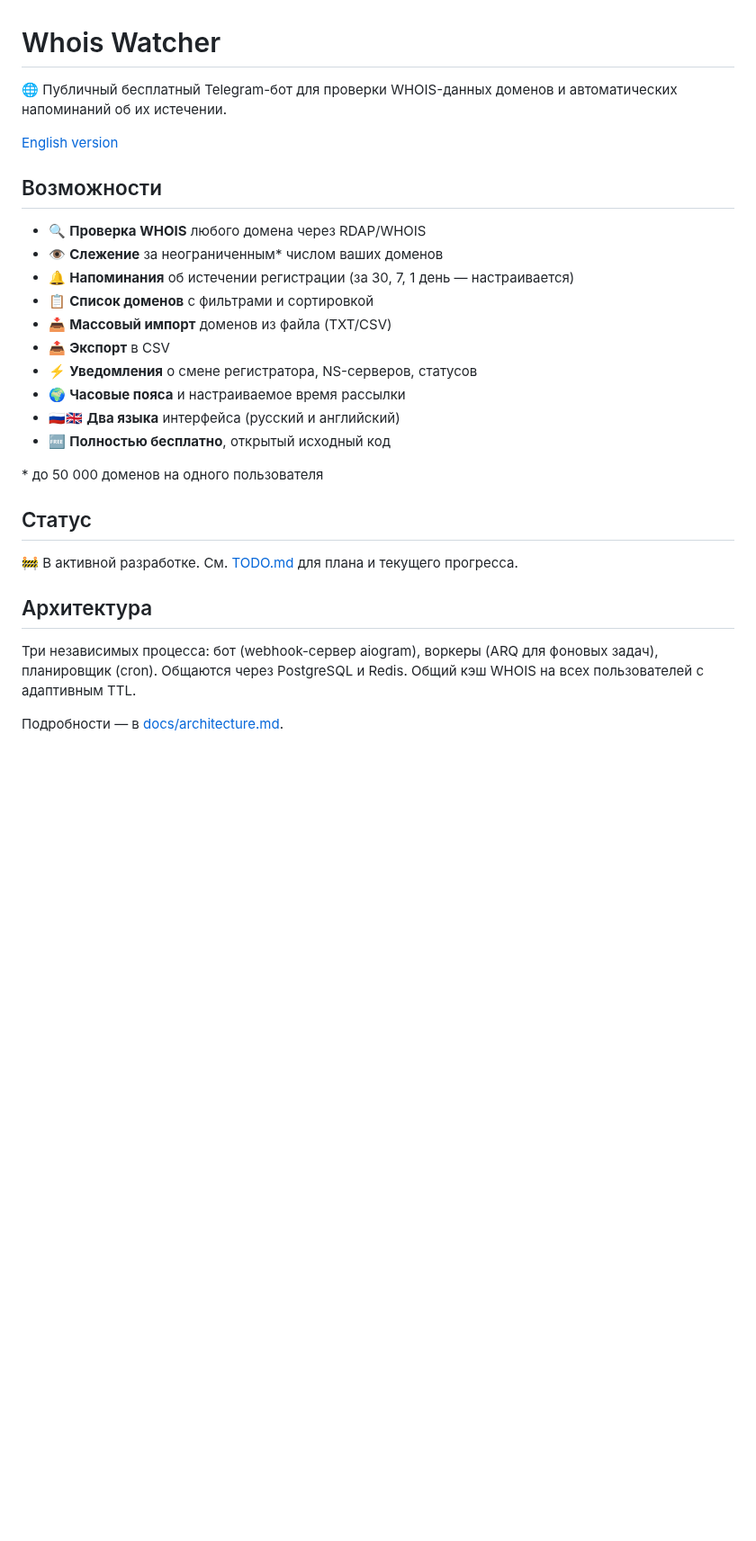
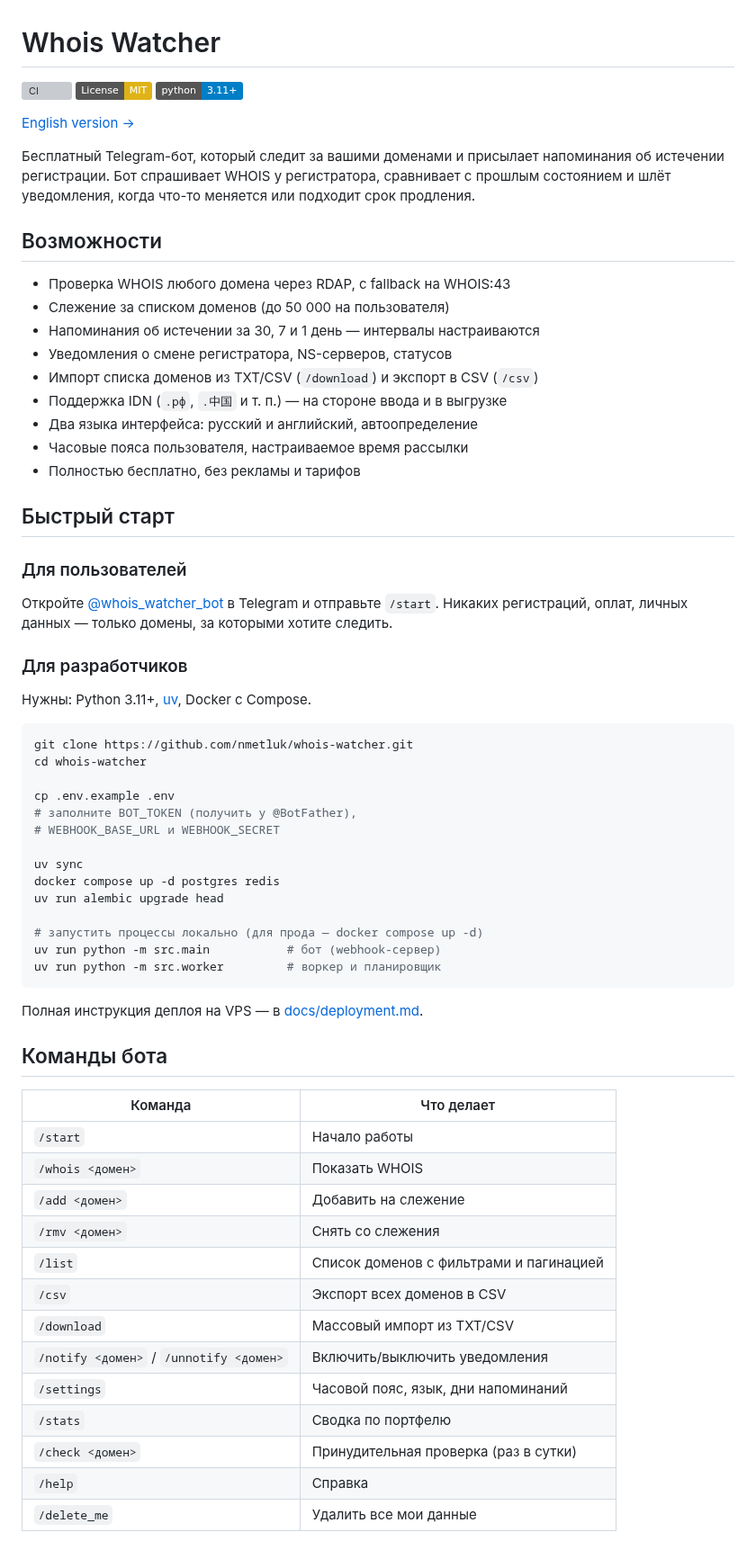
Before and after one commit to nmetluk/whois-watcher, a Markdown page: README.md, the part around one of its changes. Shown at 90% size. GitHub-like rendering; badges without logos; blank space fills up the shorter version; grey boxes are pictures that could not be loaded.

````diff
--- a/README.md
+++ b/README.md
@@ -1,30 +1,75 @@
 # Whois Watcher
 
-🌐 Публичный бесплатный Telegram-бот для проверки WHOIS-данных доменов и автоматических напоминаний об их истечении.
+[![CI](https://github.com/nmetluk/whois-watcher/actions/workflows/ci.yml/badge.svg)](https://github.com/nmetluk/whois-watcher/actions/workflows/ci.yml)
+[![License: MIT](https://img.shields.io/badge/License-MIT-yellow.svg)](LICENSE)
+[![Python 3.11+](https://img.shields.io/badge/python-3.11+-blue.svg)](https://www.python.org/downloads/)
 
-[English version](README.en.md)
+[English version →](README.en.md)
+
+Бесплатный Telegram-бот, который следит за вашими доменами и присылает
+напоминания об истечении регистрации. Бот спрашивает WHOIS у регистратора,
+сравнивает с прошлым состоянием и шлёт уведомления, когда что-то меняется
+или подходит срок продления.
 
 ## Возможности
 
-- 🔍 **Проверка WHOIS** любого домена через RDAP/WHOIS
-- 👁 **Слежение** за неограниченным* числом ваших доменов
-- 🔔 **Напоминания** об истечении регистрации (за 30, 7, 1 день — настраивается)
-- 📋 **Список доменов** с фильтрами и сортировкой
-- 📥 **Массовый импорт** доменов из файла (TXT/CSV)
-- 📤 **Экспорт** в CSV
-- ⚡ **Уведомления** о смене регистратора, NS-серверов, статусов
-- 🌍 **Часовые пояса** и настраиваемое время рассылки
-- 🇷🇺🇬🇧 **Два языка** интерфейса (русский и английский)
-- 🆓 **Полностью бесплатно**, открытый исходный код
+- Проверка WHOIS любого домена через RDAP, с fallback на WHOIS:43
+- Слежение за списком доменов (до 50 000 на пользователя)
+- Напоминания об истечении за 30, 7 и 1 день — интервалы настраиваются
+- Уведомления о смене регистратора, NS-серверов, статусов
+- Импорт списка доменов из TXT/CSV (`/download`) и экспорт в CSV (`/csv`)
+- Поддержка IDN (`.рф`, `.中国` и т. п.) — на стороне ввода и в выгрузке
+- Два языка интерфейса: русский и английский, автоопределение
+- Часовые пояса пользователя, настраиваемое время рассылки
+- Полностью бесплатно, без рекламы и тарифов
 
-\* до 50 000 доменов на одного пользователя
+## Быстрый старт
 
-## Статус
+### Для пользователей
 
-🚧 В активной разработке. См. [TODO.md](TODO.md) для плана и текущего прогресса.
+Откройте [@whois_watcher_bot](https://t.me/whois_watcher_bot) в Telegram
+и отправьте `/start`. Никаких регистраций, оплат, личных данных — только
+домены, за которыми хотите следить.
 
-## Архитектура
+### Для разработчиков
 
-Три независимых процесса: бот (webhook-сервер aiogram), воркеры (ARQ для фоновых задач), планировщик (cron). Общаются через PostgreSQL и Redis. Общий кэш WHOIS на всех пользователей с адаптивным TTL.
+Нужны: Python 3.11+, [uv](https://github.com/astral-sh/uv),
+Docker с Compose.
 
-Подробности — в [docs/architecture.md](docs/architecture.md).
+```bash
+git clone https://github.com/nmetluk/whois-watcher.git
+cd whois-watcher
+
+cp .env.example .env
+# заполните BOT_TOKEN (получить у @BotFather),
+# WEBHOOK_BASE_URL и WEBHOOK_SECRET
+
+uv sync
+docker compose up -d postgres redis
+uv run alembic upgrade head
+
+# запустить процессы локально (для прода — docker compose up -d)
+uv run python -m src.main           # бот (webhook-сервер)
+uv run python -m src.worker         # воркер и планировщик
+```
+
+Полная инструкция деплоя на VPS — в [docs/deployment.md](docs/deployment.md).
+
+## Команды бота
+
+| Команда | Что делает |
+|---------|------------|
+| `/start` | Начало работы |
+| `/whois <домен>` | Показать WHOIS |
+| `/add <домен>` | Добавить на слежение |
+| `/rmv <домен>` | Снять со слежения |
+| `/list` | Список доменов с фильтрами и пагинацией |
+| `/csv` | Экспорт всех доменов в CSV |
+| `/download` | Массовый импорт из TXT/CSV |
+| `/notify <домен>` / `/unnotify <домен>` | Включить/выключить уведомления |
+| `/settings` | Часовой пояс, язык, дни напоминаний |
+| `/stats` | Сводка по портфелю |
+| `/check <домен>` | Принудительная проверка (раз в сутки) |
+| `/help` | Справка |
+| `/delete_me` | Удалить все мои данные |
+
````
Also changed, not shown: other parts of README.md (+26 -50 lines), README.en.md (added, +107 -0 lines).
